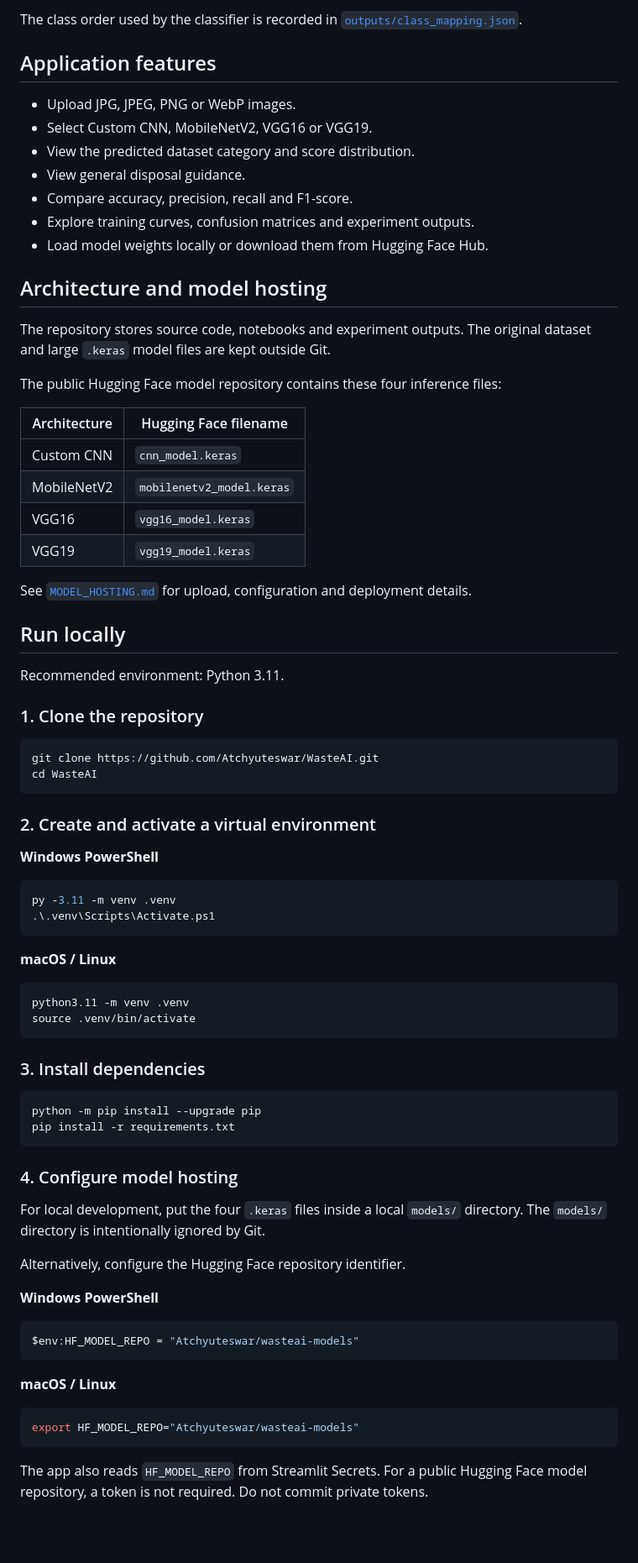
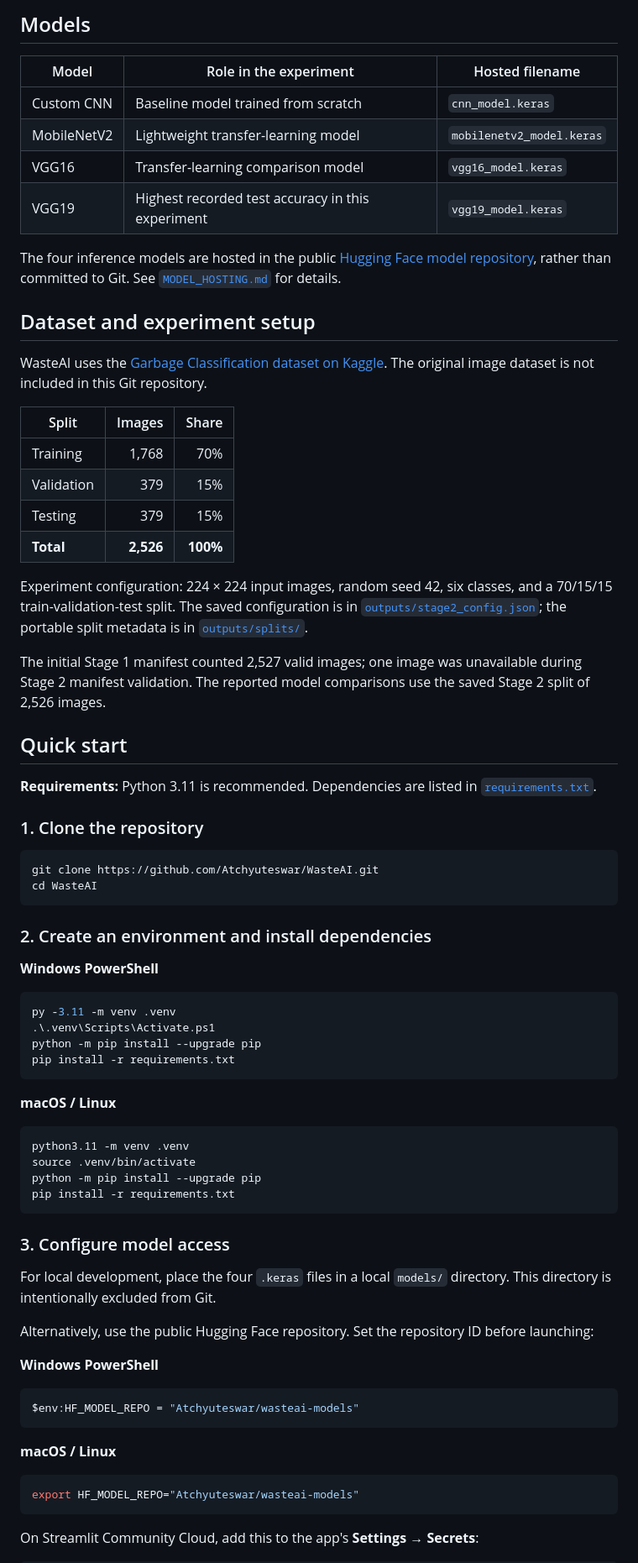
Before and after one commit to Atchyuteswar/WasteAI, a Markdown page: README.md, the part around one of its changes. Shown at 84% size. Drawn GitHub-style; blank space fills up the shorter version.

````diff
--- a/README.md
+++ b/README.md
@@ -55,34 +116,33 @@ These metrics describe this experiment's held-out test set. They are not a guara
 
-The class order used by the classifier is recorded in [`outputs/class_mapping.json`](outputs/class_mapping.json).
+## Models
 
-## Application features
+| Model | Role in the experiment | Hosted filename |
+|---|---|---|
+| Custom CNN | Baseline model trained from scratch | `cnn_model.keras` |
+| MobileNetV2 | Lightweight transfer-learning model | `mobilenetv2_model.keras` |
+| VGG16 | Transfer-learning comparison model | `vgg16_model.keras` |
+| VGG19 | Highest recorded test accuracy in this experiment | `vgg19_model.keras` |
 
-- Upload JPG, JPEG, PNG or WebP images.
-- Select Custom CNN, MobileNetV2, VGG16 or VGG19.
-- View the predicted dataset category and score distribution.
-- View general disposal guidance.
-- Compare accuracy, precision, recall and F1-score.
-- Explore training curves, confusion matrices and experiment outputs.
-- Load model weights locally or download them from Hugging Face Hub.
+The four inference models are hosted in the public [Hugging Face model repository](https://huggingface.co/Atchyuteswar/wasteai-models), rather than committed to Git. See [`MODEL_HOSTING.md`](MODEL_HOSTING.md) for details.
 
-## Architecture and model hosting
+## Dataset and experiment setup
 
-The repository stores source code, notebooks and experiment outputs. The original dataset and large `.keras` model files are kept outside Git.
+WasteAI uses the [Garbage Classification dataset on Kaggle](https://www.kaggle.com/datasets/asdasdasasdas/garbage-classification). The original image dataset is not included in this Git repository.
 
-The public Hugging Face model repository contains these four inference files:
+| Split | Images | Share |
+|---|---:|---:|
+| Training | 1,768 | 70% |
+| Validation | 379 | 15% |
+| Testing | 379 | 15% |
+| **Total** | **2,526** | **100%** |
 
-| Architecture | Hugging Face filename |
-|---|---|
-| Custom CNN | `cnn_model.keras` |
-| MobileNetV2 | `mobilenetv2_model.keras` |
-| VGG16 | `vgg16_model.keras` |
-| VGG19 | `vgg19_model.keras` |
+Experiment configuration: 224 × 224 input images, random seed 42, six classes, and a 70/15/15 train-validation-test split. The saved configuration is in [`outputs/stage2_config.json`](outputs/stage2_config.json); the portable split metadata is in [`outputs/splits/`](outputs/splits/).
 
-See [`MODEL_HOSTING.md`](MODEL_HOSTING.md) for upload, configuration and deployment details.
+The initial Stage 1 manifest counted 2,527 valid images; one image was unavailable during Stage 2 manifest validation. The reported model comparisons use the saved Stage 2 split of 2,526 images.
 
-## Run locally
+## Quick start
 
-Recommended environment: Python 3.11.
+**Requirements:** Python 3.11 is recommended. Dependencies are listed in [`requirements.txt`](requirements.txt).
 
 ### 1. Clone the repository
 
@@ -91,13 +151,15 @@ git clone https://github.com/Atchyuteswar/WasteAI.git
 cd WasteAI
 ```
 
-### 2. Create and activate a virtual environment
+### 2. Create an environment and install dependencies
 
 **Windows PowerShell**
 
 ```powershell
 py -3.11 -m venv .venv
 .\.venv\Scripts\Activate.ps1
+python -m pip install --upgrade pip
+pip install -r requirements.txt
 ```
 
 **macOS / Linux**
@@ -105,20 +167,15 @@ py -3.11 -m venv .venv
 ```bash
 python3.11 -m venv .venv
 source .venv/bin/activate
-```
-
-### 3. Install dependencies
-
-```bash
 python -m pip install --upgrade pip
 pip install -r requirements.txt
 ```
 
-### 4. Configure model hosting
+### 3. Configure model access
 
-For local development, put the four `.keras` files inside a local `models/` directory. The `models/` directory is intentionally ignored by Git.
+For local development, place the four `.keras` files in a local `models/` directory. This directory is intentionally excluded from Git.
 
-Alternatively, configure the Hugging Face repository identifier.
+Alternatively, use the public Hugging Face repository. Set the repository ID before launching:
 
 **Windows PowerShell**
 
@@ -132,5 +189,5 @@ $env:HF_MODEL_REPO = "Atchyuteswar/wasteai-models"
 export HF_MODEL_REPO="Atchyuteswar/wasteai-models"
 ```
 
-The app also reads `HF_MODEL_REPO` from Streamlit Secrets. For a public Hugging Face model repository, a token is not required. Do not commit private tokens.
+On Streamlit Community Cloud, add this to the app's **Settings → Secrets**:
 
````
Also changed, not shown: other parts of README.md (+144 -74 lines), assets/wasteai-banner.png (added).
